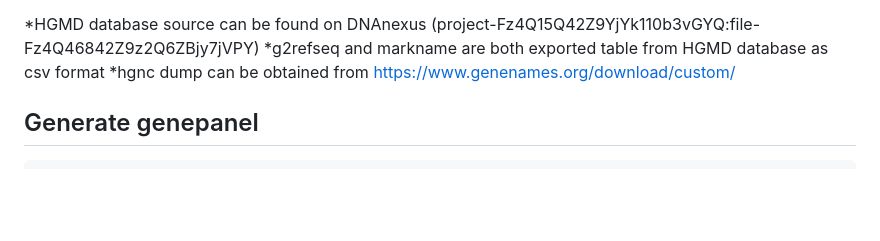
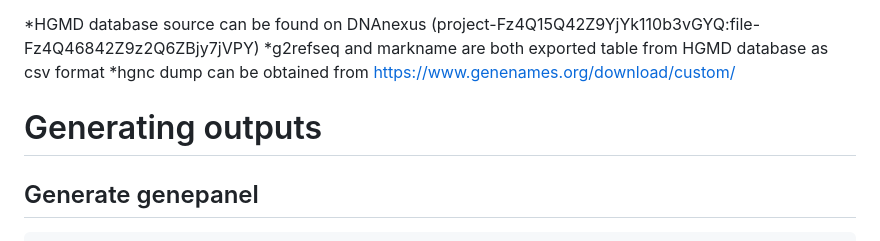
Before and after one commit to eastgenomics/eris, a Markdown page: README.md, the part around one of its changes. Drawn GitHub-style; blank space fills up the shorter version.

Commit message:
Edit headers in README

````diff
--- a/README.md
+++ b/README.md
@@ -81,6 +81,7 @@ Arguments:
 *g2refseq and markname are both exported table from HGMD database as csv format
 *hgnc dump can be obtained from https://www.genenames.org/download/custom/
 
+# Generating outputs
 ## Generate genepanel
 ```
 Make a HGNC dump txt file here: https://www.genenames.org/download/custom/
````
Also changed, not shown: other parts of README.md (+0 -1 lines).
